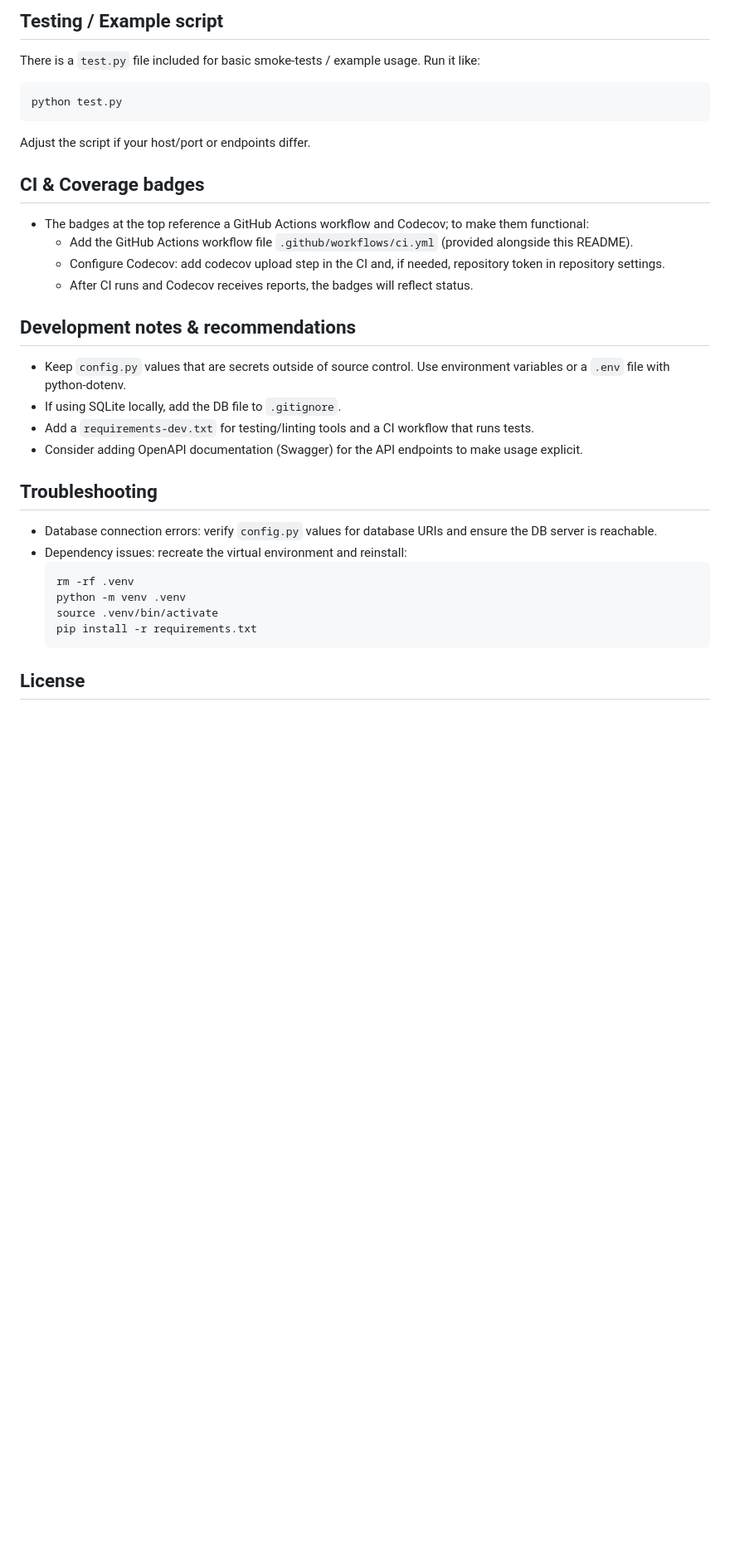
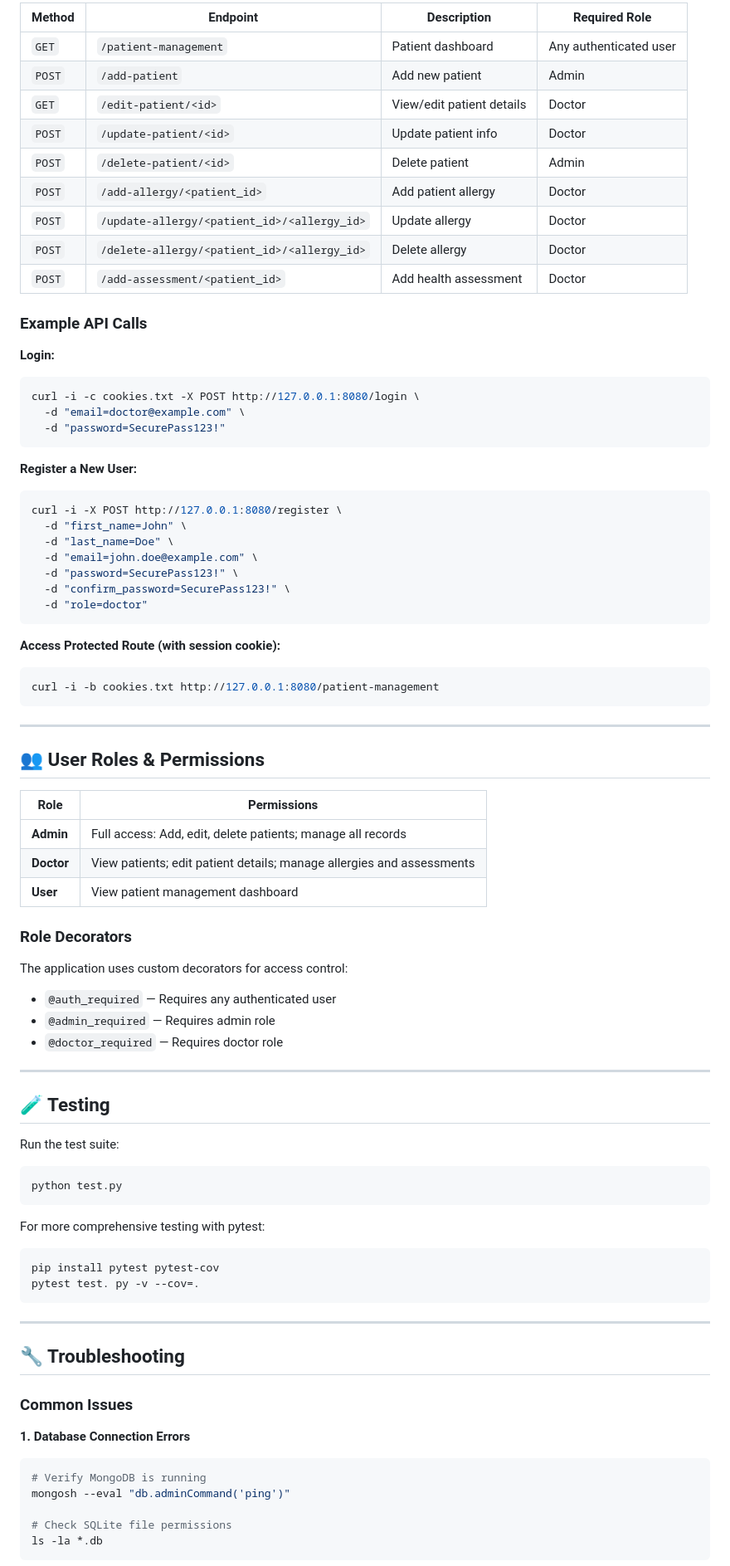
Before and after one commit to CS-LTU/com7033-assignment-surajyawnumah, a Markdown page: README.md, the part around one of its changes. Shown at 83% size. Rendered like a GitHub page; blank space fills up the shorter version.

Commit message:
Revise README for Patient Management System
Updated README to reflect project name change and added detailed features and setup instructions.

````diff
--- a/README.md
+++ b/README.md
@@ -150,36 +258,88 @@ Below are concrete examples for the endpoints observed in the application entryp
 
-## Testing / Example script
+| Method | Endpoint | Description | Required Role |
+|--------|----------|-------------|---------------|
+| `GET` | `/patient-management` | Patient dashboard | Any authenticated user |
+| `POST` | `/add-patient` | Add new patient | Admin |
+| `GET` | `/edit-patient/<id>` | View/edit patient details | Doctor |
+| `POST` | `/update-patient/<id>` | Update patient info | Doctor |
+| `POST` | `/delete-patient/<id>` | Delete patient | Admin |
+| `POST` | `/add-allergy/<patient_id>` | Add patient allergy | Doctor |
+| `POST` | `/update-allergy/<patient_id>/<allergy_id>` | Update allergy | Doctor |
+| `POST` | `/delete-allergy/<patient_id>/<allergy_id>` | Delete allergy | Doctor |
+| `POST` | `/add-assessment/<patient_id>` | Add health assessment | Doctor |
 
-There is a `test.py` file included for basic smoke-tests / example usage. Run it like:
+### Example API Calls
+
+**Login:**
+```bash
+curl -i -c cookies.txt -X POST http://127.0.0.1:8080/login \
+  -d "email=doctor@example.com" \
+  -d "password=SecurePass123!"
 ```
+
+**Register a New User:**
+```bash
+curl -i -X POST http://127.0.0.1:8080/register \
+  -d "first_name=John" \
+  -d "last_name=Doe" \
+  -d "email=john.doe@example.com" \
+  -d "password=SecurePass123!" \
+  -d "confirm_password=SecurePass123!" \
+  -d "role=doctor"
+```
+
+**Access Protected Route (with session cookie):**
+```bash
+curl -i -b cookies.txt http://127.0.0.1:8080/patient-management
+```
+
+---
+
+## 👥 User Roles & Permissions
+
+| Role | Permissions |
+|------|-------------|
+| **Admin** | Full access:  Add, edit, delete patients; manage all records |
+| **Doctor** | View patients; edit patient details; manage allergies and assessments |
+| **User** | View patient management dashboard |
+
+### Role Decorators
+
+The application uses custom decorators for access control:
+
+- `@auth_required` — Requires any authenticated user
+- `@admin_required` — Requires admin role
+- `@doctor_required` — Requires doctor role
+
+---
+
+## 🧪 Testing
+
+Run the test suite:
+
+```bash
 python test.py
 ```
-Adjust the script if your host/port or endpoints differ.
 
-## CI & Coverage badges
+For more comprehensive testing with pytest:
 
-- The badges at the top reference a GitHub Actions workflow and Codecov; to make them functional:
-  - Add the GitHub Actions workflow file `.github/workflows/ci.yml` (provided alongside this README).
-  - Configure Codecov: add codecov upload step in the CI and, if needed, repository token in repository settings.
-  - After CI runs and Codecov receives reports, the badges will reflect status.
+```bash
+pip install pytest pytest-cov
+pytest test. py -v --cov=.
+```
 
-## Development notes & recommendations
+---
 
-- Keep `config.py` values that are secrets outside of source control. Use environment variables or a `.env` file with python-dotenv.
-- If using SQLite locally, add the DB file to `.gitignore`.
-- Add a `requirements-dev.txt` for testing/linting tools and a CI workflow that runs tests.
-- Consider adding OpenAPI documentation (Swagger) for the API endpoints to make usage explicit.
+## 🔧 Troubleshooting
 
-## Troubleshooting
+### Common Issues
 
-- Database connection errors: verify `config.py` values for database URIs and ensure the DB server is reachable.
-- Dependency issues: recreate the virtual environment and reinstall:
-  ```
-  rm -rf .venv
-  python -m venv .venv
-  source .venv/bin/activate
-  pip install -r requirements.txt
-  ```
+**1. Database Connection Errors**
+```bash
+# Verify MongoDB is running
+mongosh --eval "db.adminCommand('ping')"
 
-## License
+# Check SQLite file permissions
+ls -la *.db
+```
 
````
Also changed, not shown: other parts of README.md (+283 -121 lines).
